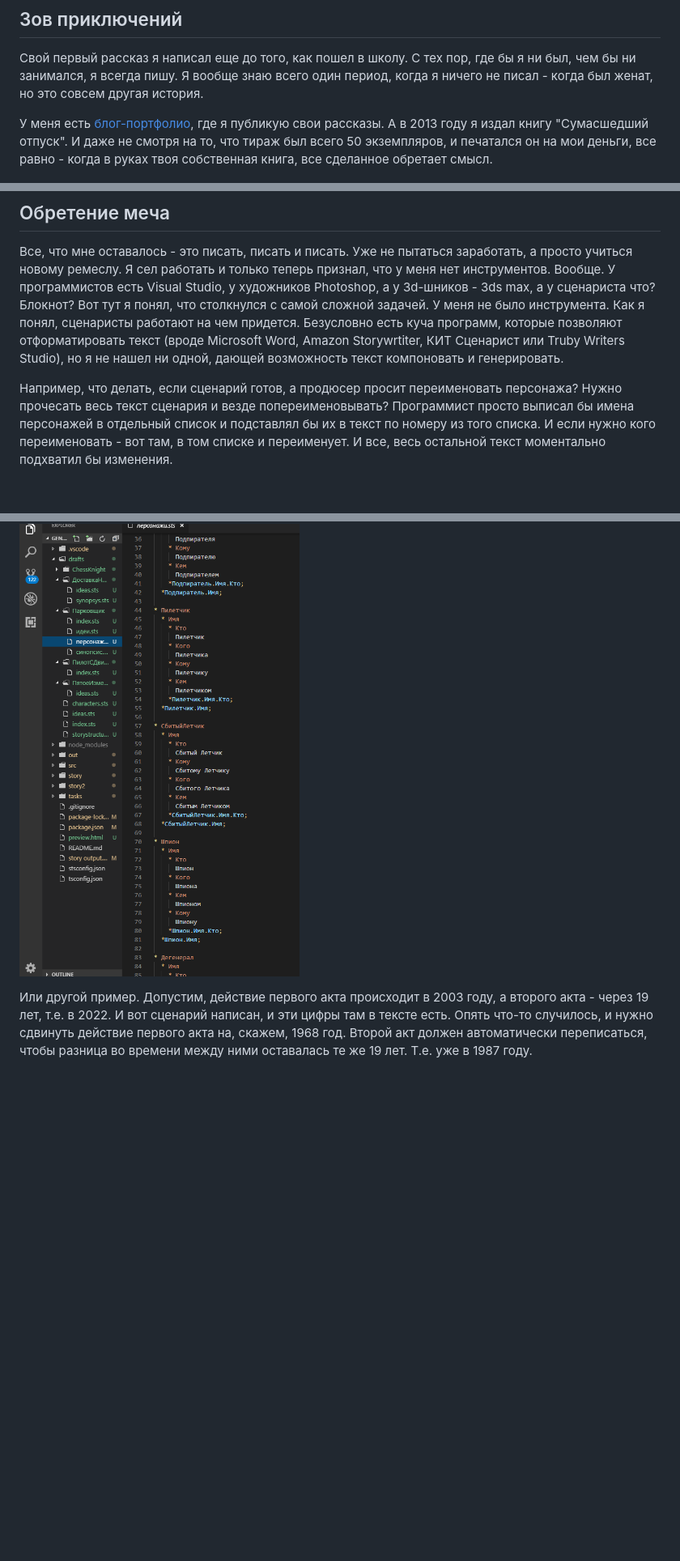
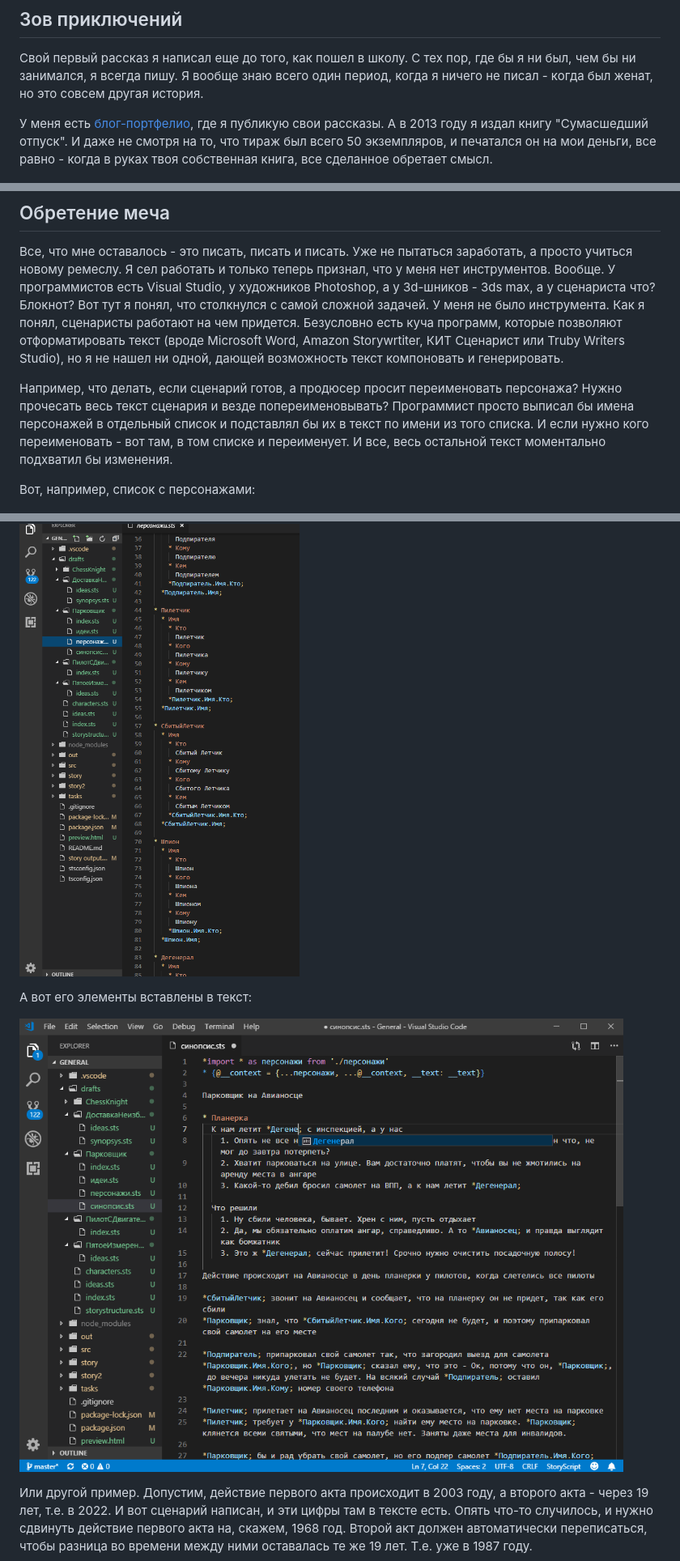
Before and after one commit to freewebtime/storyscriptOrigins, a Markdown page: README.md, 3 parts joined by grey strips. Shown at 81% size. GitHub-like rendering; pictures changed too: resources/references.png (added); blank space fills up the shorter version.

Commit message:
references png added

```diff
--- a/README.md
+++ b/README.md
@@ -12,7 +12,7 @@
 ## Зов приключений
 Свой первый рассказ я написал еще до того, как пошел в школу. С тех пор, где бы я ни был, чем бы ни занимался, я всегда пишу. Я вообще знаю всего один период, когда я ничего не писал - когда был женат, но это совсем другая история.
 
-У меня есть [блог-портфолио](https://freewebtime.blogspot.com/), где я публикую свои рассказы.
+У меня есть [блог-портфелио](https://freewebtime.blogspot.com/), где я публикую свои рассказы.
 А в 2013 году я издал книгу "Сумасшедший отпуск". И даже не смотря на то, что тираж был всего 50 экземпляров, и печатался он на мои деньги, все равно - когда в руках твоя собственная книга, все сделанное обретает смысл.
 
 ![Сумасшедший отпуск](https://raw.githubusercontent.com/freewebtime/storyscriptOrigins/master/resources/book.jpg)
@@ -49,9 +49,15 @@
 Я сел работать и только теперь признал, что у меня нет инструментов. Вообще. У программистов есть Visual Studio, у художников Photoshop, а у 3d-шников - 3ds max, а у сценариста что? Блокнот? Вот тут я понял, что столкнулся с самой сложной задачей. У меня не было инструмента.
 Как я понял, сценаристы работают на чем придется. Безусловно есть куча программ, которые позволяют отформатировать текст (вроде Microsoft Word, Amazon Storywrtiter, КИТ Сценарист или Truby Writers Studio), но я не нашел ни одной, дающей возможность текст компоновать и генерировать.
 
-Например, что делать, если сценарий готов, а продюсер просит переименовать персонажа? Нужно прочесать весь текст сценария и везде попереименовывать? Программист просто выписал бы имена персонажей в отдельный список и подставлял бы их в текст по номеру из того списка. И если нужно кого переименовать - вот там, в том списке и переименует. И все, весь остальной текст моментально подхватил бы изменения.
+Например, что делать, если сценарий готов, а продюсер просит переименовать персонажа? Нужно прочесать весь текст сценария и везде попереименовывать? Программист просто выписал бы имена персонажей в отдельный список и подставлял бы их в текст по имени из того списка. И если нужно кого переименовать - вот там, в том списке и переименует. И все, весь остальной текст моментально подхватил бы изменения.
+
+Вот, например, список с персонажами:
 
 ![персонажи](https://raw.githubusercontent.com/freewebtime/storyscriptOrigins/master/resources/characters.png)
+
+А вот его элементы вставлены в текст:
+
+![ссылка](https://raw.githubusercontent.com/freewebtime/storyscriptOrigins/master/resources/references.png)
 
 Или другой пример. Допустим, действие первого акта происходит в 2003 году, а второго акта - через 19 лет, т.е. в 2022. И вот сценарий написан, и эти цифры там в тексте есть.
 Опять что-то случилось, и нужно сдвинуть действие первого акта на, скажем, 1968 год. Второй акт должен автоматически переписаться, чтобы разница во времени между ними оставалась те же 19 лет. Т.е. уже в 1987 году.
```
Also changed, not shown: 5 other files.
